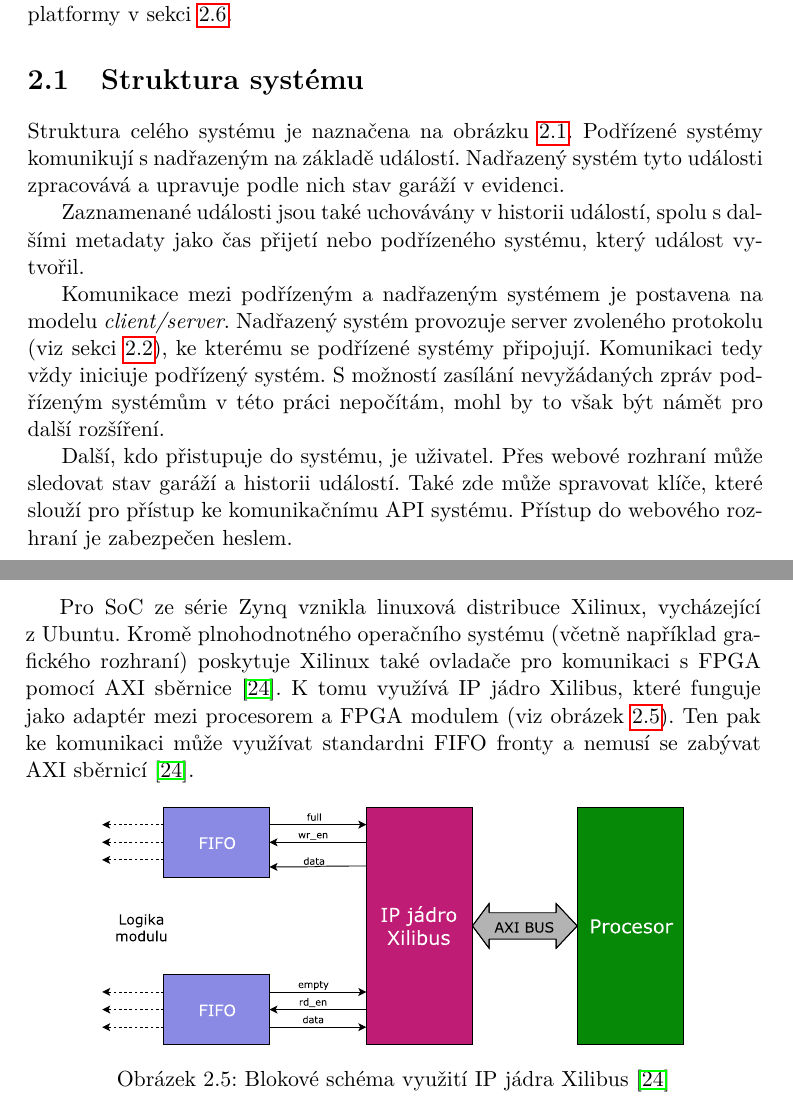
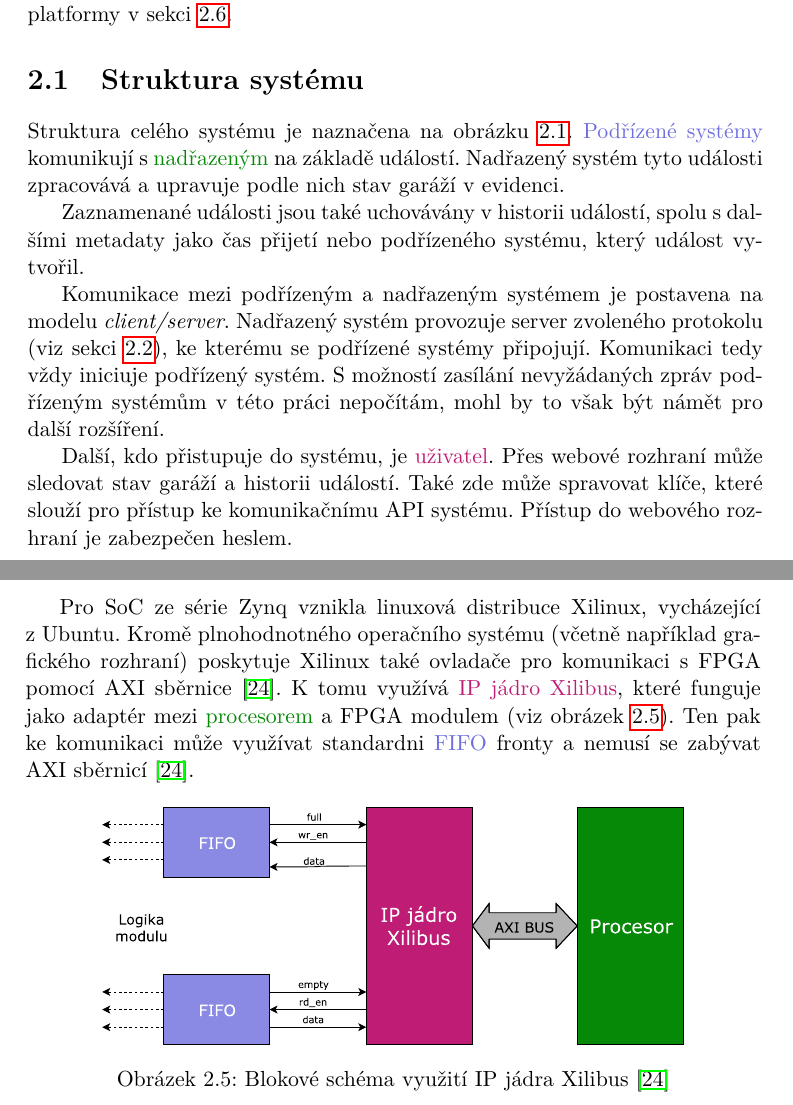
Before and after one commit to ggljzr/mi-dip, a LaTeX thesis (DP_Cervenka_Ondrej_2018.tex, which reads chapters/analyza.tex): two parts of pages 22 and 33 of 61, joined at a grey line, cut so that both start at the same text. Compiled offline with pdfLaTeX.

Commit message:
added colors when describing pictures

```diff
--- a/chapters/analyza.tex
+++ b/chapters/analyza.tex
@@ -39,13 +39,13 @@ Z~těchto požadavků vyplývá software potřebný k~implementaci nadřazeného
 \section{Struktura systému}
 \label{sec:an_struct}
 
-Struktura celého systému je naznačena na obrázku \ref{fig:basic_struct}. Podřízené systémy komunikují s~nadřazeným na základě událostí. Nadřazený systém tyto události zpracovává a upravuje podle nich stav garáží v~evidenci.
+Struktura celého systému je naznačena na obrázku \ref{fig:basic_struct}. \textcolor{blue2}{Podřízené systémy} komunikují s~\textcolor{green}{nadřazeným} na základě událostí. Nadřazený systém tyto události zpracovává a upravuje podle nich stav garáží v~evidenci.
 
 Zaznamenané události jsou také uchovávány v~historii událostí, spolu s~dalšími metadaty jako čas přijetí nebo podřízeného systému, který událost vytvořil.
 
 Komunikace mezi podřízeným a nadřazeným systémem je postavena na modelu \textit{client/server}. Nadřazený systém provozuje server zvoleného protokolu (viz sekci \ref{sec:an_protocol}), ke kterému se podřízené systémy připojují. Komunikaci tedy vždy iniciuje podřízený systém. S~možností zasílání nevyžádaných zpráv podřízeným systémům v~této práci nepočítám, mohl by to však být námět pro další rozšíření.
 
-Další, kdo přistupuje do systému, je uživatel. Přes webové rozhraní může sledovat stav garáží a historii událostí. Také zde může spravovat klíče, které slouží pro přístup ke komunikačnímu API systému. Přístup do webového rozhraní je zabezpečen heslem.
+Další, kdo přistupuje do systému, je \textcolor{magenta}{uživatel}. Přes webové rozhraní může sledovat stav garáží a historii událostí. Také zde může spravovat klíče, které slouží pro přístup ke komunikačnímu API systému. Přístup do webového rozhraní je zabezpečen heslem.
 
 \begin{figure}[h!]
     \centering
@@ -308,7 +308,7 @@ Tento přípravek od společnosti Digilent je postavený na SoC Xilinx Zynq Z-70
 Díky tomu je možná těsná integraci mezi aplikací běžící na procesoru a výkonnými, úzce specializovanými moduly, které jsou syntetizované na FPGA. Tento přístup, kdy je hardware a software systému vyvíjen souběžně se označuje jako \textit{hardware/software codesign}.
 
 %dostupne operacni systemy -- petalinux, xilinux
-Pro SoC ze série Zynq vznikla linuxová distribuce Xilinux, vycházející z~Ubuntu. Kromě plnohodnotného operačního systému (včetně například grafického rozhraní) poskytuje Xilinux také ovladače pro komunikaci s~FPGA pomocí AXI sběrnice \cite{xilibus}. K~tomu využívá IP jádro Xilibus, které funguje jako adaptér mezi procesorem a FPGA modulem (viz obrázek \ref{fig:xilibus}). Ten pak ke komunikaci může využívat standardni FIFO fronty a nemusí se zabývat AXI sběrnicí \cite{xilibus}.
+Pro SoC ze série Zynq vznikla linuxová distribuce Xilinux, vycházející z~Ubuntu. Kromě plnohodnotného operačního systému (včetně například grafického rozhraní) poskytuje Xilinux také ovladače pro komunikaci s~FPGA pomocí AXI sběrnice \cite{xilibus}. K~tomu využívá \textcolor{magenta}{IP jádro Xilibus}, které funguje jako adaptér mezi \textcolor{green}{procesorem} a FPGA modulem (viz obrázek \ref{fig:xilibus}). Ten pak ke komunikaci může využívat standardni \textcolor{blue2}{FIFO} fronty a nemusí se zabývat AXI sběrnicí \cite{xilibus}.
 
 \begin{figure}[h!]
     \centering
```
Also changed, not shown: chapters/analyza.tex (2 more changed lines).
